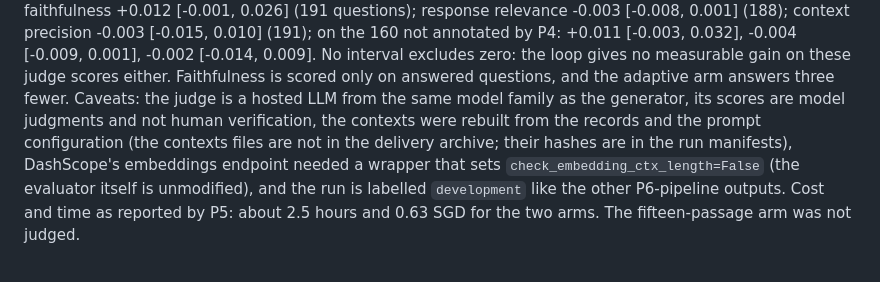
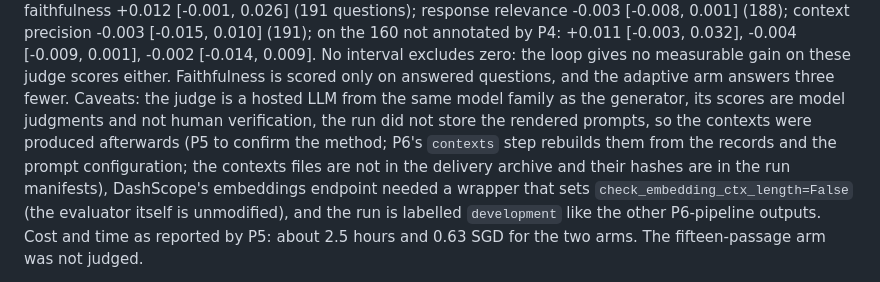
Before and after one commit to CodeByVish/papergap-rag, a Markdown page: docs/P4_REPORT_CONTRIBUTION.md, the part around the change. Rendered like a GitHub page.

Commit message:
docs(agent): say that the RAGAS contexts were produced after the run and their method is to be confirmed

```diff
--- a/docs/P4_REPORT_CONTRIBUTION.md
+++ b/docs/P4_REPORT_CONTRIBUTION.md
@@ -379,8 +379,9 @@ questions); response relevance -0.003 [-0.008, 0.001] (188); context precision -
 not annotated by P4: +0.011 [-0.003, 0.032], -0.004 [-0.009, 0.001], -0.002 [-0.014, 0.009]. No interval excludes zero:
 the loop gives no measurable gain on these judge scores either. Faithfulness is scored only on answered questions, and
 the adaptive arm answers three fewer. Caveats: the judge is a hosted LLM from the same model family as the generator,
-its scores are model judgments and not human verification, the contexts were rebuilt from the records and the prompt
-configuration (the contexts files are not in the delivery archive; their hashes are in the run manifests), DashScope's
+its scores are model judgments and not human verification, the run did not store the rendered prompts, so the contexts were produced
+afterwards (P5 to confirm the method; P6's `contexts` step rebuilds them from the records and the prompt configuration; the
+contexts files are not in the delivery archive and their hashes are in the run manifests), DashScope's
 embeddings endpoint needed a wrapper that sets `check_embedding_ctx_length=False` (the evaluator itself is unmodified),
 and the run is labelled `development` like the other P6-pipeline outputs. Cost and time as reported by P5: about 2.5
 hours and 0.63 SGD for the two arms. The fifteen-passage arm was not judged.
```
